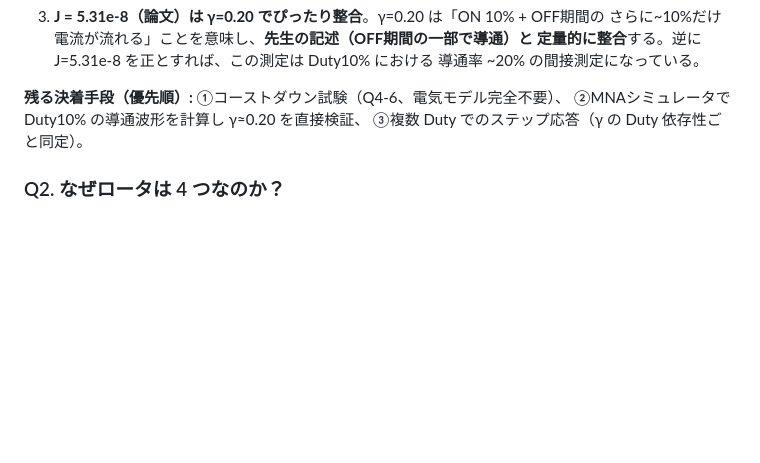
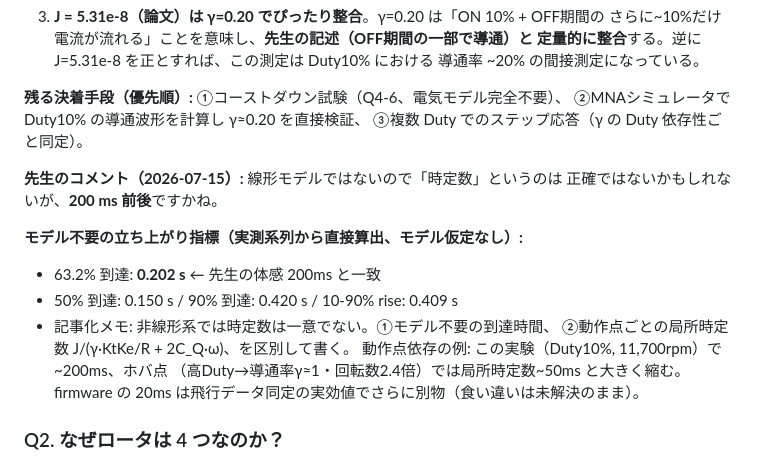
Before and after one commit to kouhei1970/multicopter_introduction, a Markdown page: notes/qa_log.md, the part around the change. Drawn GitHub-style; blank space fills up the shorter version.

Commit message:
docs(notes): model-free rise metrics confirm teacher's ~200ms estimate
63.2%到達=0.202s（先生の体感200msと一致）、10-90% rise=0.409s。
非線形系での時定数の扱い（到達時間と局所時定数の区別、動作点依存）を記事化メモに追加。

Next steps:
- コーストダウン試験 or MNA導通検証の先生判断待ち
- 第4章にこの同定エピソードを組み込む（コラム「数字を疑う」の実例）

```diff
--- a/notes/qa_log.md
+++ b/notes/qa_log.md
@@ -575,6 +575,18 @@ J_mp に関しては**もう一度測定する必要があるかもしれない*
 ②MNAシミュレータで Duty10% の導通波形を計算し γ≈0.20 を直接検証、
 ③複数 Duty でのステップ応答（γ の Duty 依存性ごと同定）。
 
+**先生のコメント（2026-07-15）:** 線形モデルではないので「時定数」というのは
+正確ではないかもしれないが、**200 ms 前後**ですかね。
+
+**モデル不要の立ち上がり指標（実測系列から直接算出、モデル仮定なし）:**
+- 63.2% 到達: **0.202 s** ← 先生の体感 200ms と一致
+- 50% 到達: 0.150 s / 90% 到達: 0.420 s / 10-90% rise: 0.409 s
+- 記事化メモ: 非線形系では時定数は一意でない。①モデル不要の到達時間、
+  ②動作点ごとの局所時定数 J/(γ·KtKe/R + 2C_Q·ω)、を区別して書く。
+  動作点依存の例: この実験（Duty10%, 11,700rpm）で~200ms、ホバ点
+  （高Duty→導通率γ≈1・回転数2.4倍）では局所時定数~50ms と大きく縮む。
+  firmware の 20ms は飛行データ同定の実効値でさらに別物（食い違いは未解決のまま）。
+
 ### Q2. なぜロータは 4 つなのか？
 
 （学生の疑問: 揚力を稼ぐだけなら 1 つの大きなロータでもよさそう。
```
